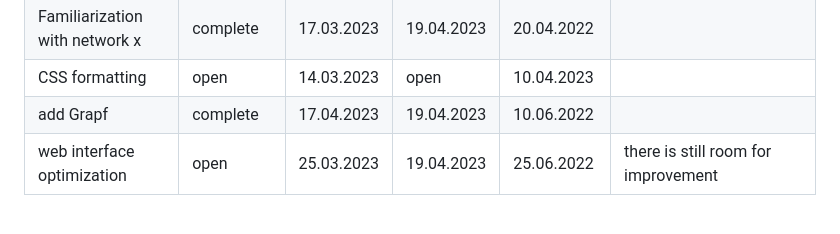
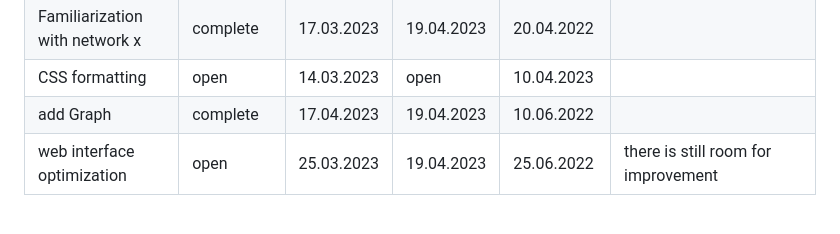
Before and after one commit to DieuLinhThuy/Projektarbeit-I-OpenAlex, a Markdown page: README.md, the part around the change. Rendered like a GitHub page.

```diff
--- a/README.md
+++ b/README.md
@@ -152,7 +152,7 @@ https://www.figma.com/proto/CMJOwLh9AESNhkzPg6KXir/Untitled?node-id=0%3A3&scalin
 |Familiarization with bokeh| complete |  20.04.2023 |  05.05.2023 |  20.05.2022 |
 |Familiarization with network x|complete |  17.03.2023 |  19.04.2023 |  20.04.2022 |
 |CSS formatting | open |  14.03.2023 |  open | 10.04.2023 |
-|add Grapf |complete |  17.04.2023 |  19.04.2023 |  10.06.2022 |
+|add Graph |complete |  17.04.2023 |  19.04.2023 |  10.06.2022 |
 |web interface optimization | open | 25.03.2023 |  19.04.2023 |  25.06.2022 | there is still room for improvement|
 
 <br></br>
```
